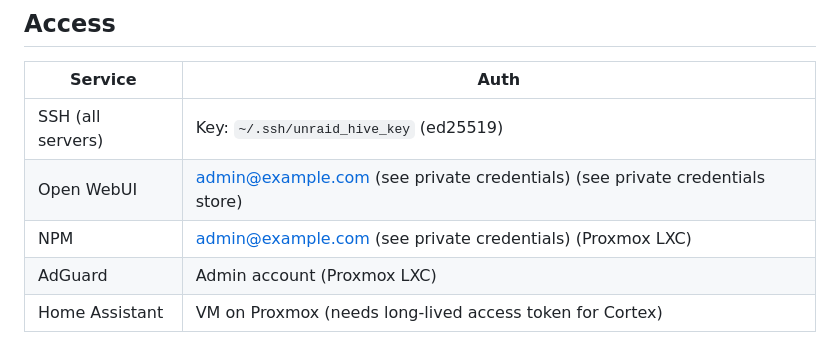
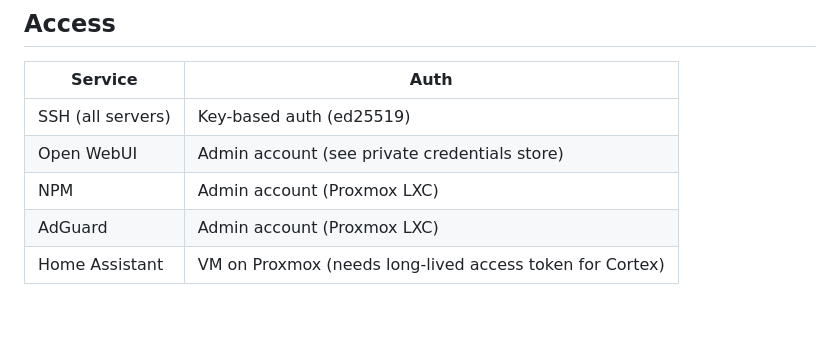
Before and after one commit to Betanu701/atlas-cortex, a Markdown page: docs/infrastructure.md, the part around the change. GitHub-like rendering; blank space fills up the shorter version.

Commit message:
docs: clean up access table wording in infrastructure.md

```diff
--- a/docs/infrastructure.md
+++ b/docs/infrastructure.md
@@ -89,9 +89,9 @@
 
 | Service | Auth |
 |---------|------|
-| SSH (all servers) | Key: `~/.ssh/unraid_hive_key` (ed25519) |
-| Open WebUI | admin@example.com (see private credentials) (see private credentials store) |
-| NPM | admin@example.com (see private credentials) (Proxmox LXC) |
+| SSH (all servers) | Key-based auth (ed25519) |
+| Open WebUI | Admin account (see private credentials store) |
+| NPM | Admin account (Proxmox LXC) |
 | AdGuard | Admin account (Proxmox LXC) |
 | Home Assistant | VM on Proxmox (needs long-lived access token for Cortex) |
 
```
